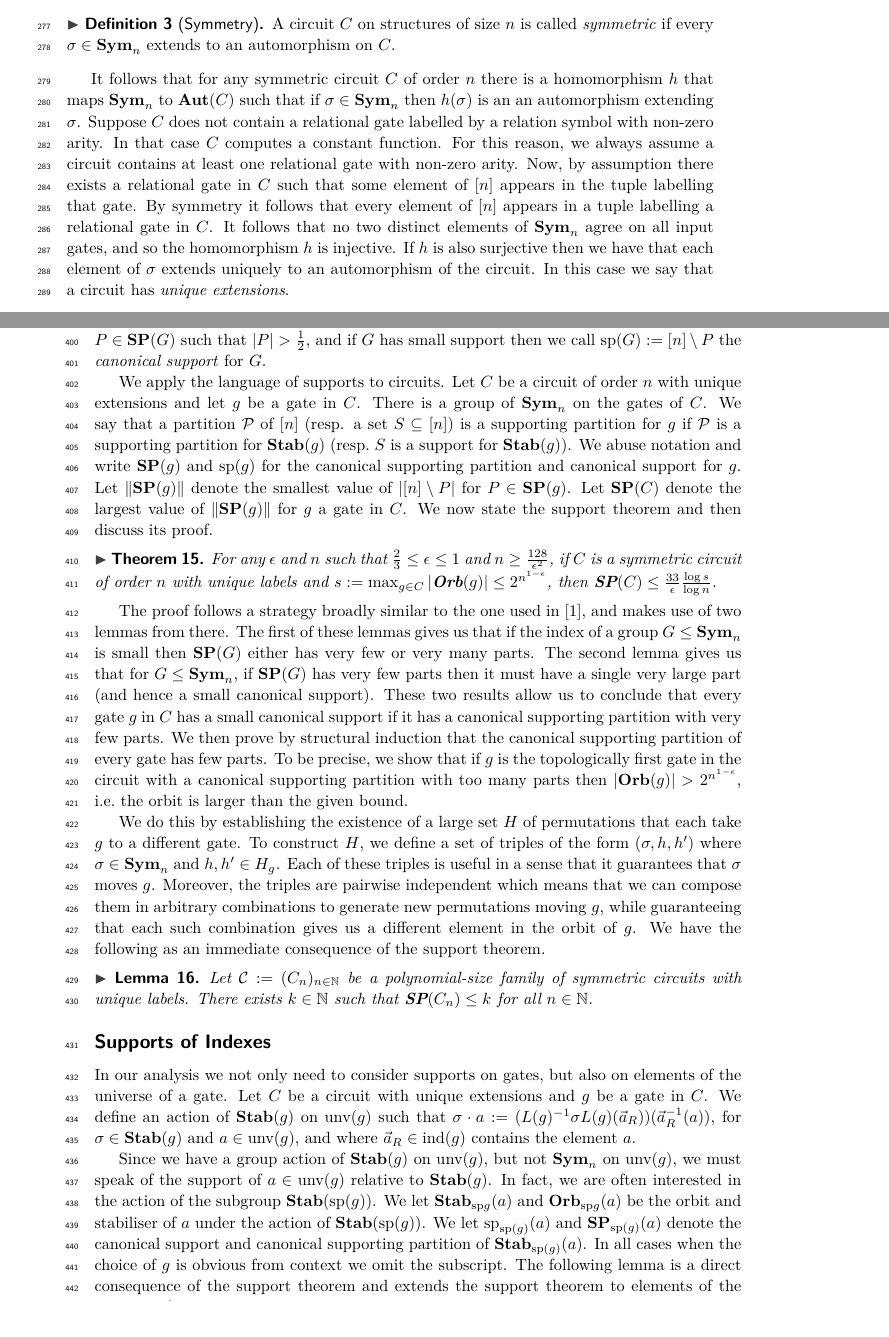
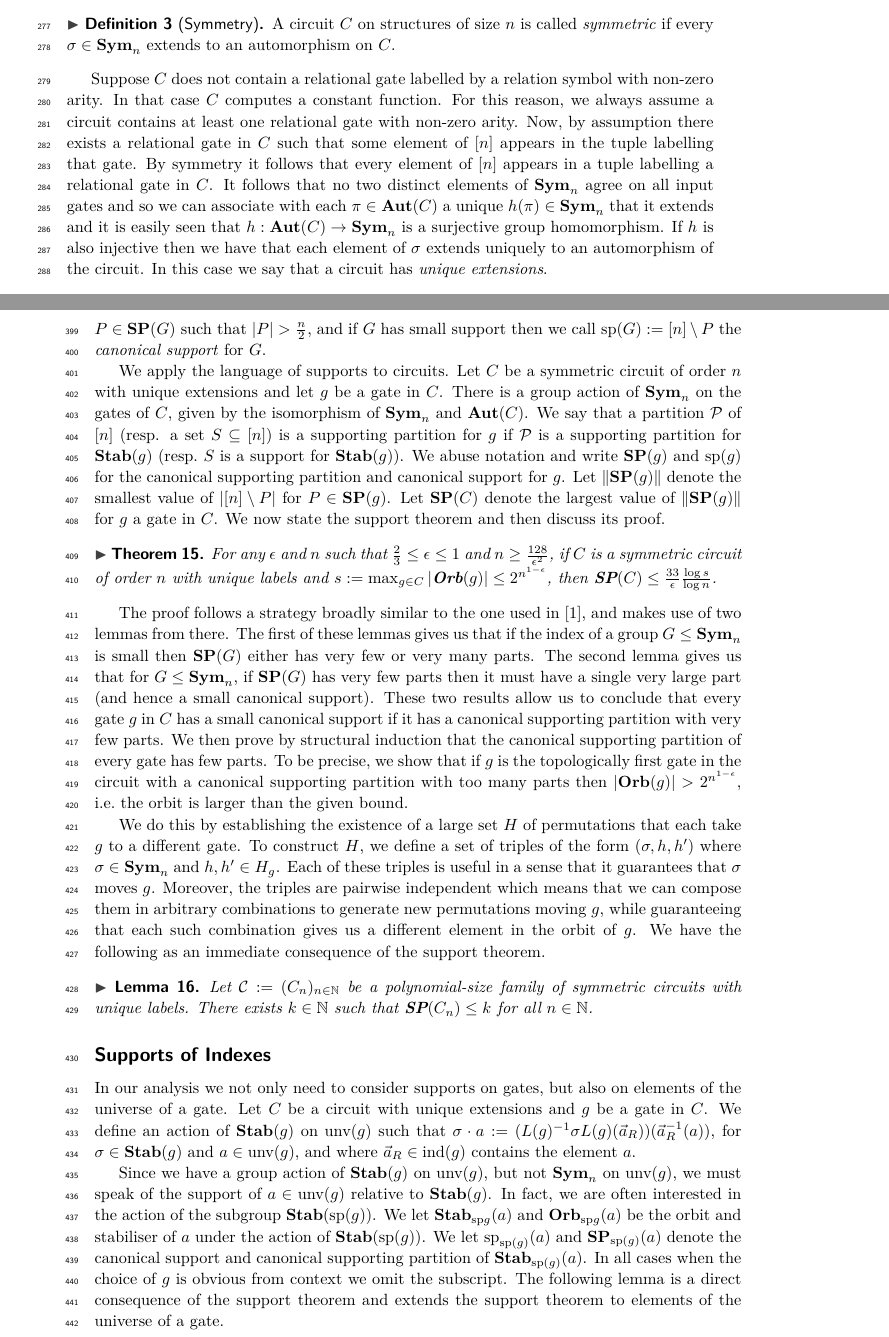
Before and after one commit to gbw-git/symmetric-circuits-for-rank-logic-conference-paper, a LaTeX paper (conference-paper.tex): two parts of pages 7 and 10 of 16, joined at a grey line, cut so that both start at the same text, the shorter picture padded with empty space. Compiled offline with pdfLaTeX.

Commit message:
Minor typos corrected throughout.  Paragraph on homomorphisms re-written.  More explanation in the excel file.

```diff
--- a/conference-paper.tex
+++ b/conference-paper.tex
@@ -505,19 +505,33 @@ We are particularly interested in circuits that have the property that
   $\sigma \in \sym_n$ extends to an automorphism on $C$.
 \end{definition}
 
-It follows that for any symmetric circuit $C$ of order $n$ there is a
-homomorphism $h$ that maps $\sym_n$ to $\aut(C)$ such that if $\sigma \in
-\sym_n$ then $h(\sigma)$ is an an automorphism extending $\sigma$. Suppose $C$
+Suppose $C$
 does not contain a relational gate labelled by a relation symbol with non-zero
 arity. In that case $C$ computes a constant function. For this reason, we always
 assume a circuit contains at least one relational gate with non-zero arity. Now,
 by assumption there exists a relational gate in $C$ such that some element of
 $[n]$ appears in the tuple labelling that gate. By symmetry it follows that
 every element of $[n]$ appears in a tuple labelling a relational gate in $C$. It
-follows that no two distinct elements of $\sym_n$ agree on all input gates, and
-so the homomorphism $h$ is injective. If $h$ is also surjective then we have
+follows that no two distinct elements of $\sym_n$ agree on all input
+gates and so we can associate with each $\pi \in \aut(C)$ a unique
+$h(\pi) \in \sym_n$ that it extends and it is easily seen that $h:
+\aut(C) \ra \sym_n$ is a surjective group homomorphism.  If $h$ is also injective then we have
 that each element of $\sigma$ extends uniquely to an automorphism of the
 circuit. In this case we say that a circuit has \emph{unique extensions}.
+
+% It follows that for any symmetric circuit $C$ of order $n$ there is a
+% homomorphism $h$ that maps $\sym_n$ to $\aut(C)$ such that if $\sigma \in
+% \sym_n$ then $h(\sigma)$ is an automorphism extending $\sigma$. Suppose $C$
+% does not contain a relational gate labelled by a relation symbol with non-zero
+% arity. In that case $C$ computes a constant function. For this reason, we always
+% assume a circuit contains at least one relational gate with non-zero arity. Now,
+% by assumption there exists a relational gate in $C$ such that some element of
+% $[n]$ appears in the tuple labelling that gate. By symmetry it follows that
+% every element of $[n]$ appears in a tuple labelling a relational gate in $C$. It
+% follows that no two distinct elements of $\sym_n$ agree on all input gates, And
+% so the homomorphism $h$ is injective. If $h$ is also surjective then we have
+% that each element of $\sigma$ extends uniquely to an automorphism of the
+% circuit. In this case we say that a circuit has \emph{unique extensions}.
 
 \begin{definition}
   We say that a circuit $C$ has \emph{unique extensions} if for every $\sigma
@@ -720,13 +734,13 @@ supporting partition~\cite{AndersonD17}. We call this partition the
 It is easy to show that if $\mathcal{P}$ is a supporting partition for $G \leq
 \sym_n$ and $P$ is the largest part of $\mathcal{P}$ then $[n] \setminus P$ is a
 support for $G$. We say that $G$ has \emph{small support} if there exists $P \in
-\SP(G)$ such that $\vert P \vert > \frac{1}{2}$, and if $G$ has small support
+\SP(G)$ such that $\vert P \vert > \frac{n}{2}$, and if $G$ has small support
 then we call $\consp(G) := [n] \setminus P$ the \emph{canonical support} for
 $G$.
 
-We apply the language of supports to circuits. Let $C$ be a circuit of order $n$
-with unique extensions and let $g$ be a gate in $C$. There is a group of
-$\sym_n$ on the gates of $C$. We say that a partition $\mathcal{P}$ of $[n]$
+We apply the language of supports to circuits. Let $C$ be a symmetric circuit of order $n$
+with unique extensions and let $g$ be a gate in $C$. There is a group action of
+$\sym_n$ on the gates of $C$, given by the isomorphism of $\sym_n$ and $\aut(C)$. We say that a partition $\mathcal{P}$ of $[n]$
 (resp. a set $S \subseteq [n]$) is a supporting partition for $g$ if
 $\mathcal{P}$ is a supporting partition for $\stab(g)$ (resp.\ $S$ is a support
 for $\stab(g)$). We abuse notation and write $\SP(g)$ and $\consp(g)$ for the
```
Also changed, not shown: conference-paper.tex (20 more changed lines).
